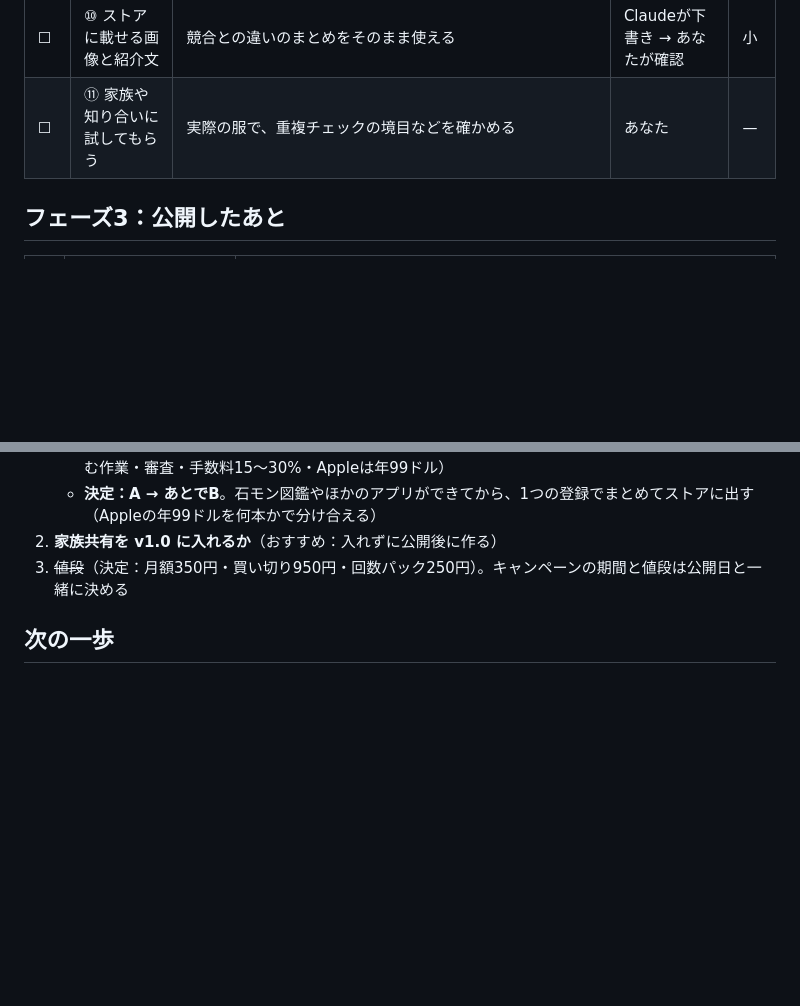
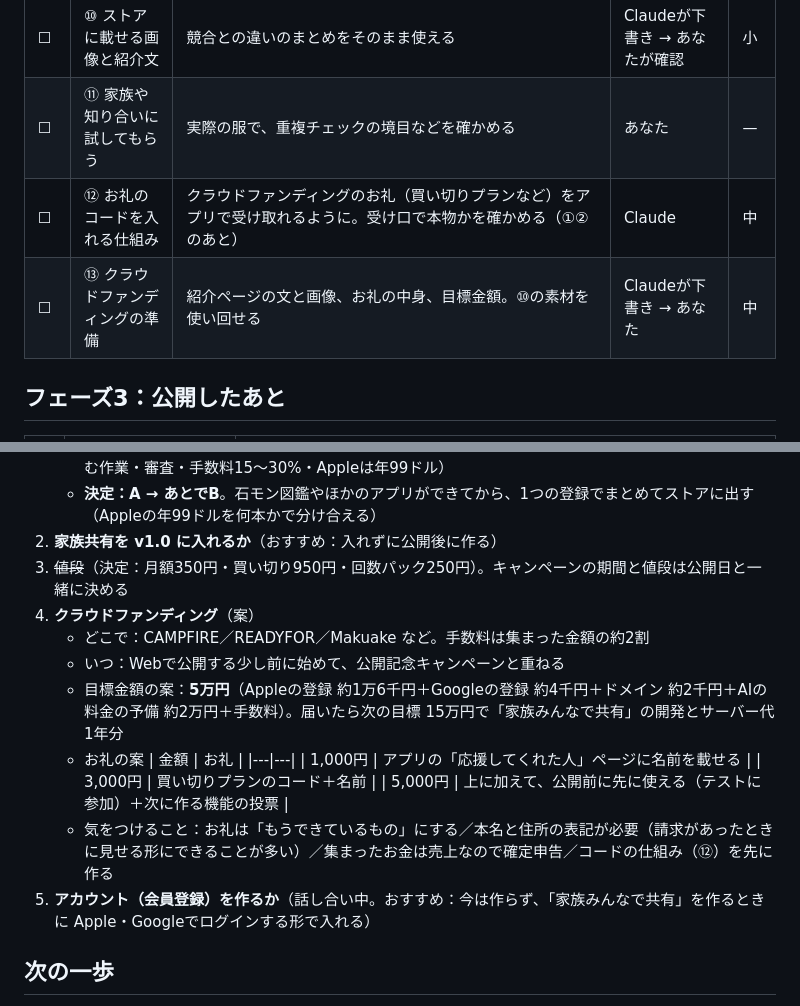
Before and after one commit to amekaigan/kazokuro, a Markdown page: ROADMAP.md, 2 parts joined by grey strips. GitHub-like rendering; blank space fills up the shorter version.

Commit message:
ロードマップにクラウドファンディングの案（目標金額・お礼）と、お礼のコードの仕組みを追加
Co-Authored-By: Claude Opus 5.5 <noreply@anthropic.com>
Claude-Session: https://claude.ai/code/session_01UbNCgqY8AcQ2K6ZVRZSMUe

```diff
--- a/ROADMAP.md
+++ b/ROADMAP.md
@@ -57,6 +57,8 @@
 | ☐ | ⑨ 使いやすさの点検 | 片手でも押しやすいか、色だけで区別していないか | Claude（Design スキルでも可） | 小 |
 | ☐ | ⑩ ストアに載せる画像と紹介文 | 競合との違いのまとめをそのまま使える | Claudeが下書き → あなたが確認 | 小 |
 | ☐ | ⑪ 家族や知り合いに試してもらう | 実際の服で、重複チェックの境目などを確かめる | あなた | — |
+| ☐ | ⑫ お礼のコードを入れる仕組み | クラウドファンディングのお礼（買い切りプランなど）をアプリで受け取れるように。受け口で本物かを確かめる（①②のあと） | Claude | 中 |
+| ☐ | ⑬ クラウドファンディングの準備 | 紹介ページの文と画像、お礼の中身、目標金額。⑩の素材を使い回せる | Claudeが下書き → あなた | 中 |
 
 ## フェーズ3：公開したあと
 | | やること | 中身 |
@@ -74,6 +76,18 @@
    - **決定：A → あとでB**。石モン図鑑やほかのアプリができてから、1つの登録でまとめてストアに出す（Appleの年99ドルを何本かで分け合える）
 2. **家族共有を v1.0 に入れるか**（おすすめ：入れずに公開後に作る）
 3. ~~値段~~（決定：月額350円・買い切り950円・回数パック250円）。キャンペーンの期間と値段は公開日と一緒に決める
+4. **クラウドファンディング**（案）
+   - どこで：CAMPFIRE／READYFOR／Makuake など。手数料は集まった金額の約2割
+   - いつ：Webで公開する少し前に始めて、公開記念キャンペーンと重ねる
+   - 目標金額の案：**5万円**（Appleの登録 約1万6千円＋Googleの登録 約4千円＋ドメイン 約2千円＋AIの料金の予備 約2万円＋手数料）。届いたら次の目標 15万円で「家族みんなで共有」の開発とサーバー代1年分
+   - お礼の案
+     | 金額 | お礼 |
+     |---|---|
+     | 1,000円 | アプリの「応援してくれた人」ページに名前を載せる |
+     | 3,000円 | 買い切りプランのコード＋名前 |
+     | 5,000円 | 上に加えて、公開前に先に使える（テストに参加）＋次に作る機能の投票 |
+   - 気をつけること：お礼は「もうできているもの」にする／本名と住所の表記が必要（請求があったときに見せる形にできることが多い）／集まったお金は売上なので確定申告／コードの仕組み（⑫）を先に作る
+5. **アカウント（会員登録）を作るか**（話し合い中。おすすめ：今は作らず、「家族みんなで共有」を作るときに Apple・Googleでログインする形で入れる）
 
 ## 次の一歩
 ①はパソコンが使えるときに。Webで公開するので、⑧はWebでの支払いの方法（と特定商取引法にもとづく表記）を決めるところから。⑪で試してくれる人を探すときは、Androidの人を12人以上そろえておくとストアのときに使える。
```
